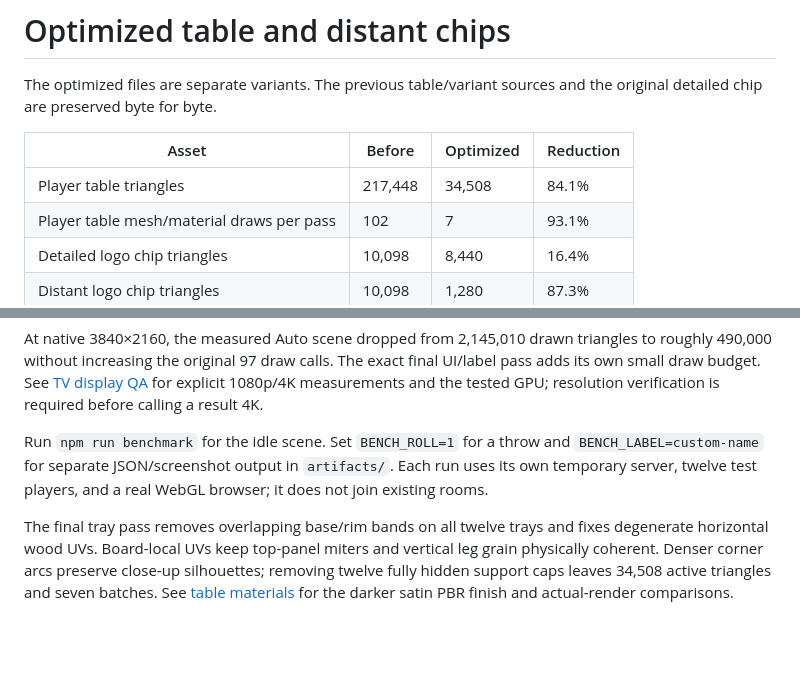
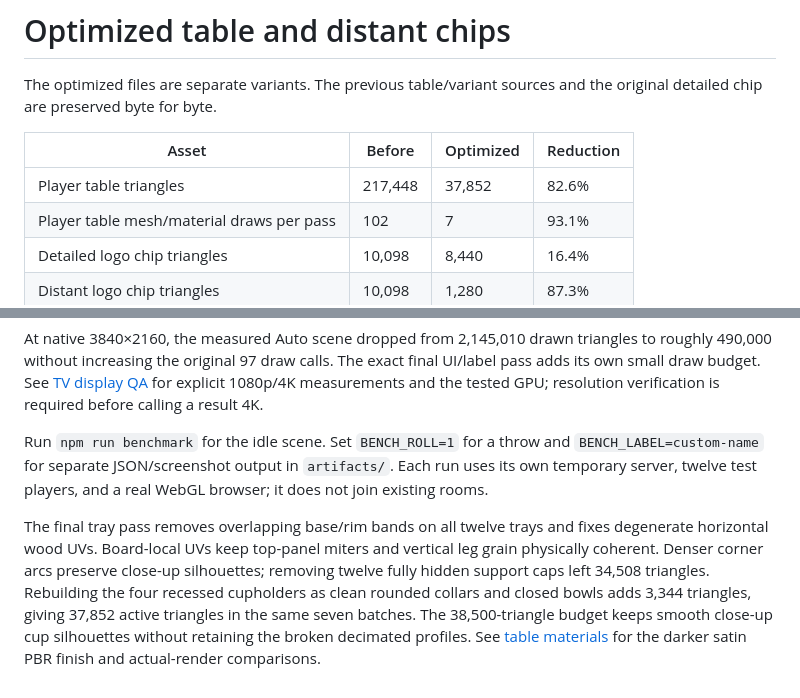
Before and after one commit to tmansmann0/crapsTV, a Markdown page: docs/asset-optimization.md, 2 parts joined by grey strips. GitHub-like rendering; blank space fills up the shorter version.

```diff
--- a/docs/asset-optimization.md
+++ b/docs/asset-optimization.md
@@ -4,7 +4,7 @@ The optimized files are separate variants. The previous table/variant sources an
 
 | Asset                                     | Before  | Optimized | Reduction |
 | ----------------------------------------- | ------- | --------- | --------- |
-| Player table triangles                    | 217,448 | 34,508    | 84.1%     |
+| Player table triangles                    | 217,448 | 37,852    | 82.6%     |
 | Player table mesh/material draws per pass | 102     | 7         | 93.1%     |
 | Detailed logo chip triangles              | 10,098  | 8,440     | 16.4%     |
 | Distant logo chip triangles               | 10,098  | 1,280     | 87.3%     |
@@ -48,4 +48,4 @@ At native 3840×2160, the measured Auto scene dropped from 2,145,010 drawn trian
 
 Run `npm run benchmark` for the idle scene. Set `BENCH_ROLL=1` for a throw and `BENCH_LABEL=custom-name` for separate JSON/screenshot output in `artifacts/`. Each run uses its own temporary server, twelve test players, and a real WebGL browser; it does not join existing rooms.
 
-The final tray pass removes overlapping base/rim bands on all twelve trays and fixes degenerate horizontal wood UVs. Board-local UVs keep top-panel miters and vertical leg grain physically coherent. Denser corner arcs preserve close-up silhouettes; removing twelve fully hidden support caps leaves 34,508 active triangles and seven batches. See [table materials](table-materials.md) for the darker satin PBR finish and actual-render comparisons.
+The final tray pass removes overlapping base/rim bands on all twelve trays and fixes degenerate horizontal wood UVs. Board-local UVs keep top-panel miters and vertical leg grain physically coherent. Denser corner arcs preserve close-up silhouettes; removing twelve fully hidden support caps left 34,508 triangles. Rebuilding the four recessed cupholders as clean rounded collars and closed bowls adds 3,344 triangles, giving 37,852 active triangles in the same seven batches. The 38,500-triangle budget keeps smooth close-up cup silhouettes without retaining the broken decimated profiles. See [table materials](table-materials.md) for the darker satin PBR finish and actual-render comparisons.
```
Also changed, not shown: docs/player-table.md (+12 -0 lines), docs/table-materials.md (+1 -1 lines), docs/screenshots/cupholders-3-high.png (added), docs/screenshots/cupholders-3-low.png (added), docs/screenshots/cupholders-comparison.png (added), 13 other files.
